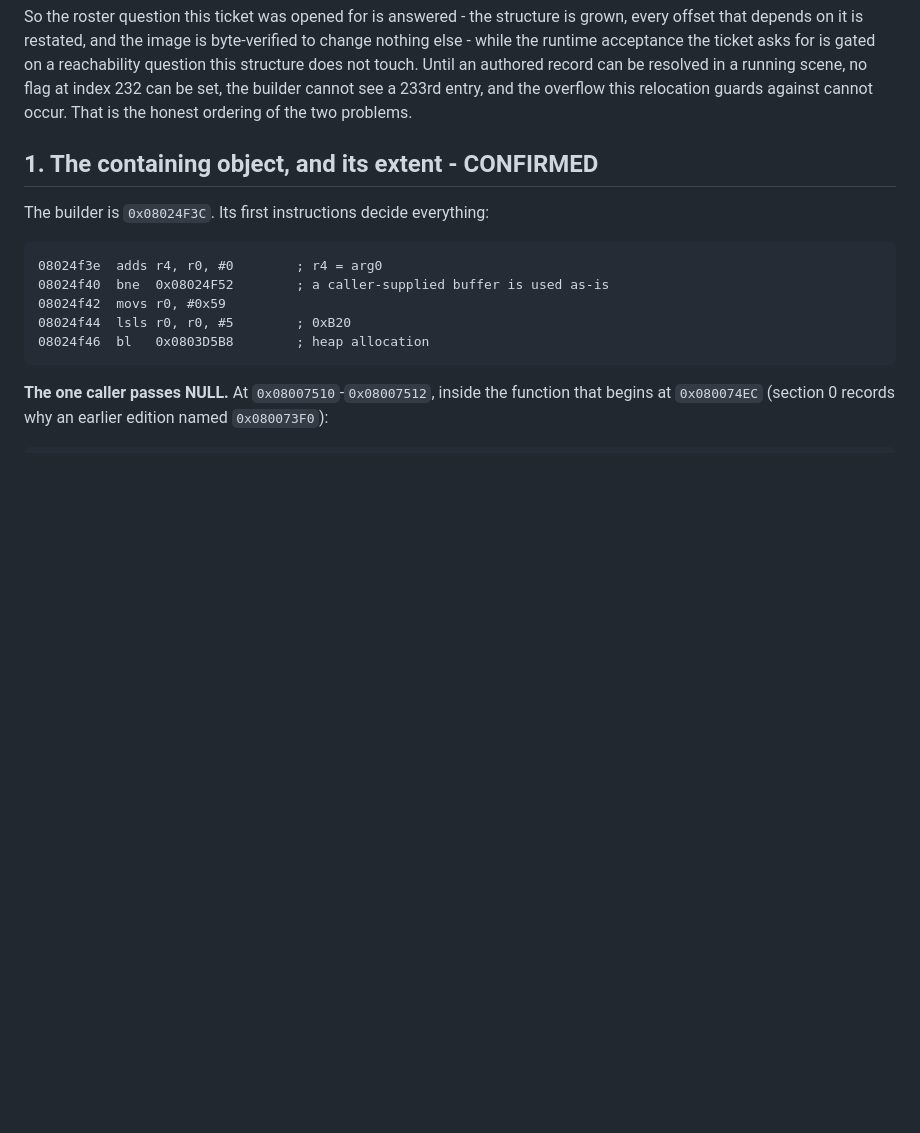
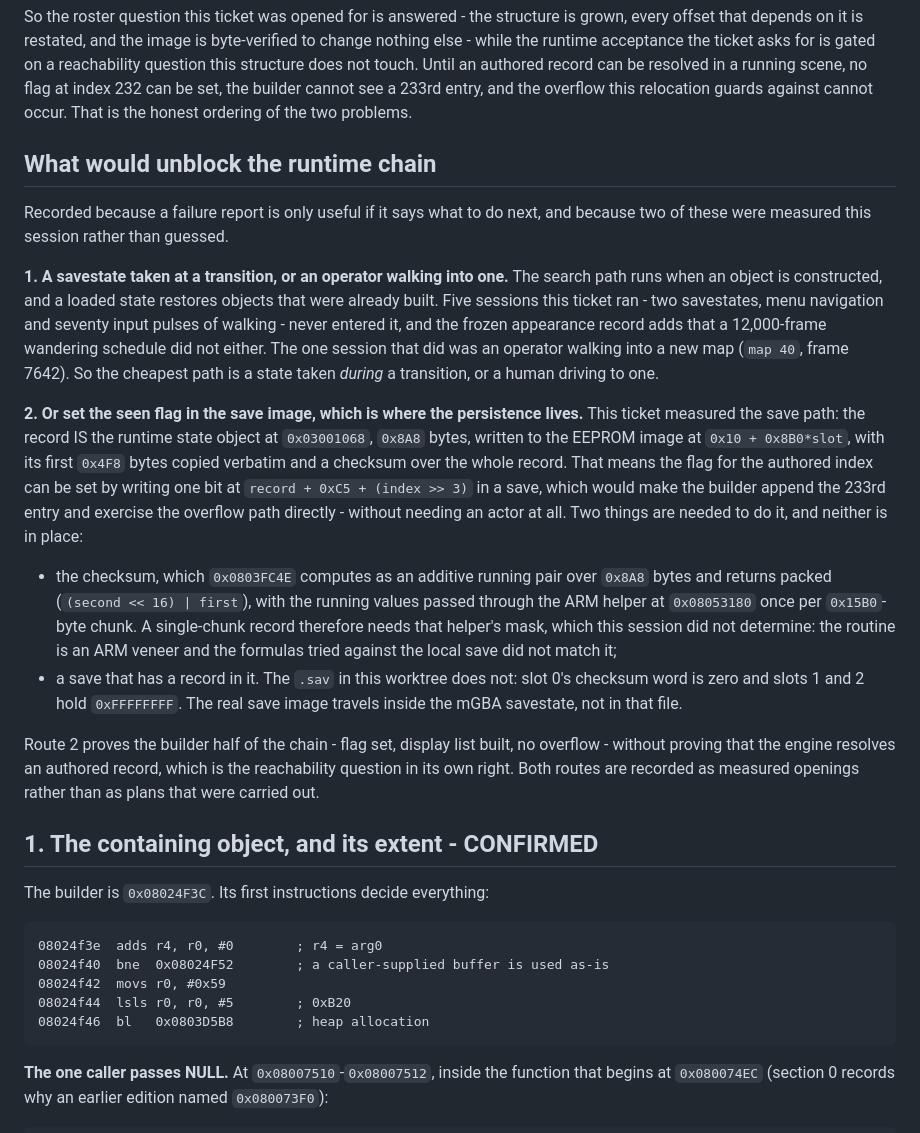
Before and after one commit to siruiusamory-cmyk/buusfury-decomp, a Markdown page: docs/research/APPEARANCE_ROSTER_EXPANSION.md, the part around the change. Drawn GitHub-style; blank space fills up the shorter version.

Commit message:
Record the two measured routes that would unblock the runtime chain
A failure report is only useful if it says what to do next. Two openings were
measured this session. The first is a savestate taken during a map transition, or
an operator walking into one, since the search path runs on object construction
and a loaded state restores objects already built; five sessions here never
entered it. The second is to set the seen flag in the save image, which the save
census showed is the runtime state object written verbatim into the record, so one
bit at record+0xC5+(index>>3) would make the builder append the 233rd entry.

Neither is carried out, and the record says what each still needs: for the second,
the checksum helper's mask, which is an ARM veneer this session did not decode,
and a save that actually holds a record - the local .sav has a zero checksum word
in slot 0 and 0xFFFFFFFF in the others, so the real image travels inside the
savestate.

```diff
--- a/docs/research/APPEARANCE_ROSTER_EXPANSION.md
+++ b/docs/research/APPEARANCE_ROSTER_EXPANSION.md
@@ -107,6 +107,44 @@ on a reachability question this structure does not touch. Until an authored reco
 can be resolved in a running scene, no flag at index 232 can be set, the builder
 cannot see a 233rd entry, and the overflow this relocation guards against cannot
 occur. That is the honest ordering of the two problems.
+
+## What would unblock the runtime chain
+
+Recorded because a failure report is only useful if it says what to do next, and
+because two of these were measured this session rather than guessed.
+
+**1. A savestate taken at a transition, or an operator walking into one.** The
+search path runs when an object is constructed, and a loaded state restores
+objects that were already built. Five sessions this ticket ran - two savestates,
+menu navigation and seventy input pulses of walking - never entered it, and the
+frozen appearance record adds that a 12,000-frame wandering schedule did not
+either. The one session that did was an operator walking into a new map (`map 40`,
+frame 7642). So the cheapest path is a state taken *during* a transition, or a
+human driving to one.
+
+**2. Or set the seen flag in the save image, which is where the persistence lives.**
+This ticket measured the save path: the record IS the runtime state object at
+`0x03001068`, `0x8A8` bytes, written to the EEPROM image at `0x10 + 0x8B0*slot`,
+with its first `0x4F8` bytes copied verbatim and a checksum over the whole record.
+That means the flag for the authored index can be set by writing one bit at
+`record + 0xC5 + (index >> 3)` in a save, which would make the builder append the
+233rd entry and exercise the overflow path directly - without needing an actor at
+all. Two things are needed to do it, and neither is in place:
+
+- the checksum, which `0x0803FC4E` computes as an additive running pair over
+  `0x8A8` bytes and returns packed (`(second << 16) | first`), with the running
+  values passed through the ARM helper at `0x08053180` once per `0x15B0`-byte
+  chunk. A single-chunk record therefore needs that helper's mask, which this
+  session did not determine: the routine is an ARM veneer and the formulas tried
+  against the local save did not match it;
+- a save that has a record in it. The `.sav` in this worktree does not: slot 0's
+  checksum word is zero and slots 1 and 2 hold `0xFFFFFFFF`. The real save image
+  travels inside the mGBA savestate, not in that file.
+
+Route 2 proves the builder half of the chain - flag set, display list built, no
+overflow - without proving that the engine resolves an authored record, which is
+the reachability question in its own right. Both routes are recorded as measured
+openings rather than as plans that were carried out.
 
 ## 1. The containing object, and its extent - CONFIRMED
 
```
